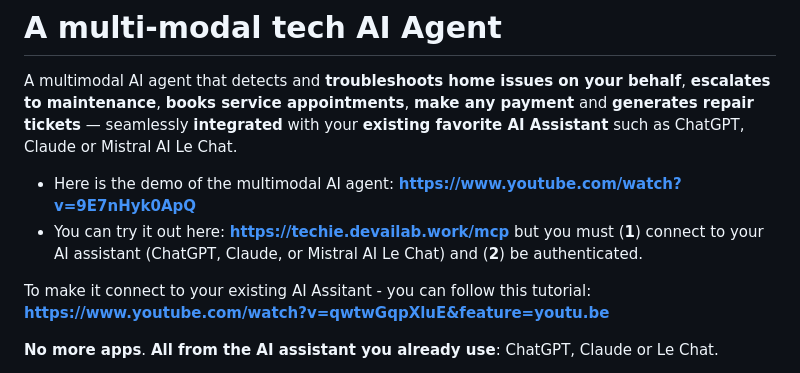
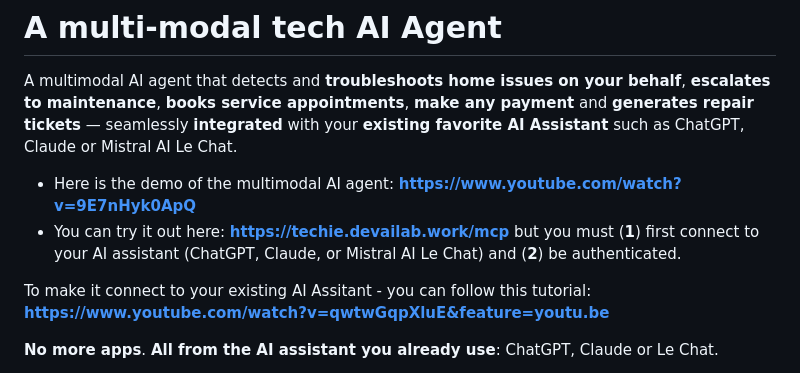
Before and after one commit to adriensieg/agentic-maintenance-auth0-hackaton, a Markdown page: README.md, the part around the change. Drawn GitHub-style.

```diff
--- a/README.md
+++ b/README.md
@@ -3,7 +3,7 @@
 A multimodal AI agent that detects and **troubleshoots home issues on your behalf**, **escalates to maintenance**, **books service appointments**, **make any payment** and **generates repair tickets** — seamlessly **integrated** with your **existing favorite AI Assistant** such as ChatGPT, Claude or Mistral AI Le Chat.
 
 - Here is the demo of the multimodal AI agent: **https://www.youtube.com/watch?v=9E7nHyk0ApQ**
-- You can try it out here: **https://techie.devailab.work/mcp** but you must (**1**) connect to your AI assistant (ChatGPT, Claude, or Mistral AI Le Chat) and (**2**) be authenticated.
+- You can try it out here: **https://techie.devailab.work/mcp** but you must (**1**) first connect to your AI assistant (ChatGPT, Claude, or Mistral AI Le Chat) and (**2**) be authenticated.
 
 To make it connect to your existing AI Assitant - you can follow this tutorial: **https://www.youtube.com/watch?v=qwtwGqpXluE&feature=youtu.be**
 
```
